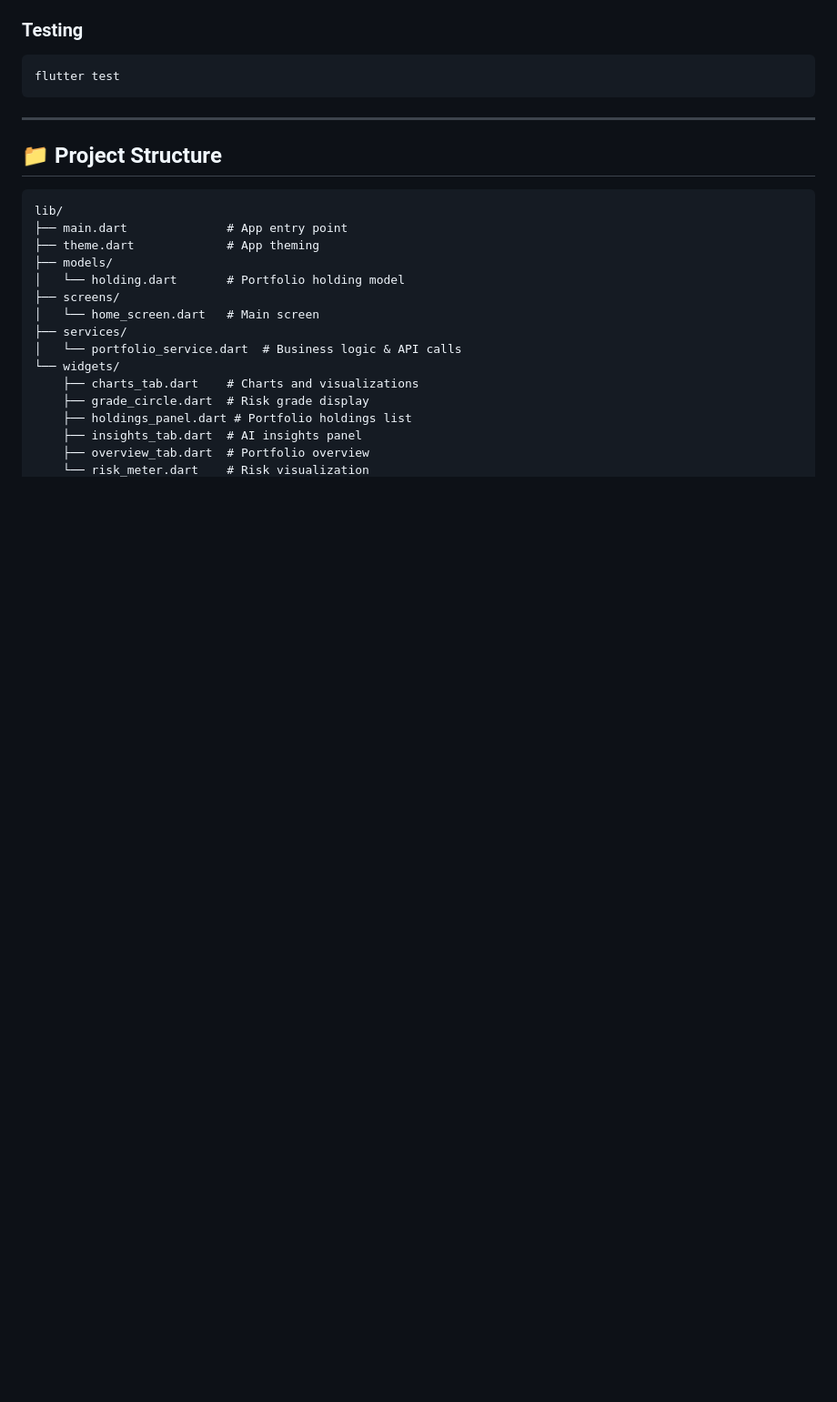
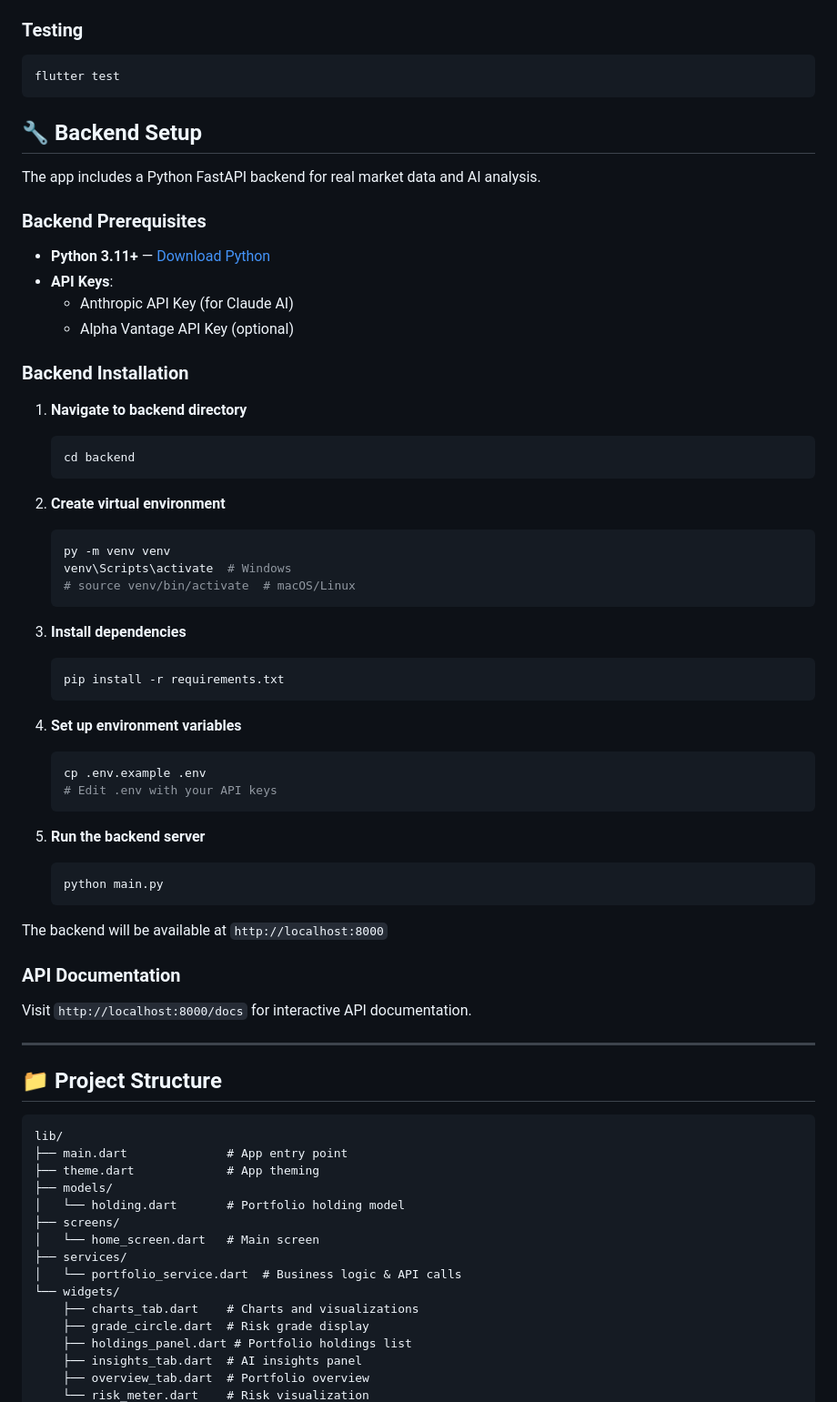
Before and after one commit to jacklin0401/AI-powered_dashboard_hacklant, a Markdown page: README.md, the part around one of its changes. Shown at 91% size. Rendered like a GitHub page; blank space fills up the shorter version.

````diff
--- a/README.md
+++ b/README.md
@@ -123,6 +134,51 @@ Instead of just showing what you own, PortfolioIQ tells you how well you’re po
 flutter test
 ```
 
+## 🔧 Backend Setup
+
+The app includes a Python FastAPI backend for real market data and AI analysis.
+
+### Backend Prerequisites
+- **Python 3.11+** — [Download Python](https://python.org)
+- **API Keys**:
+  - Anthropic API Key (for Claude AI)
+  - Alpha Vantage API Key (optional)
+
+### Backend Installation
+
+1. **Navigate to backend directory**
+   ```bash
+   cd backend
+   ```
+
+2. **Create virtual environment**
+   ```bash
+   py -m venv venv
+   venv\Scripts\activate  # Windows
+   # source venv/bin/activate  # macOS/Linux
+   ```
+
+3. **Install dependencies**
+   ```bash
+   pip install -r requirements.txt
+   ```
+
+4. **Set up environment variables**
+   ```bash
+   cp .env.example .env
+   # Edit .env with your API keys
+   ```
+
+5. **Run the backend server**
+   ```bash
+   python main.py
+   ```
+
+The backend will be available at `http://localhost:8000`
+
+### API Documentation
+Visit `http://localhost:8000/docs` for interactive API documentation.
+
 ---
 
 ## 📁 Project Structure
````
Also changed, not shown: other parts of README.md (+18 -7 lines).
